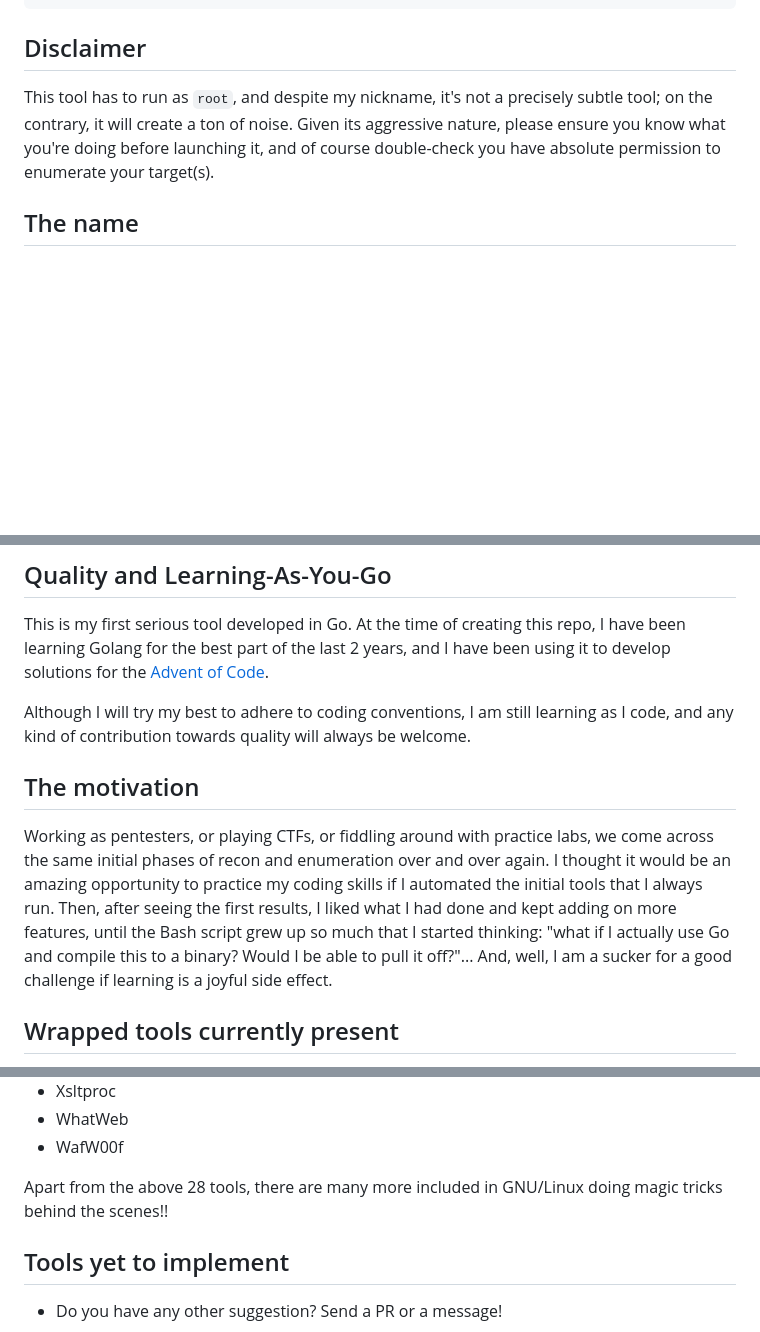
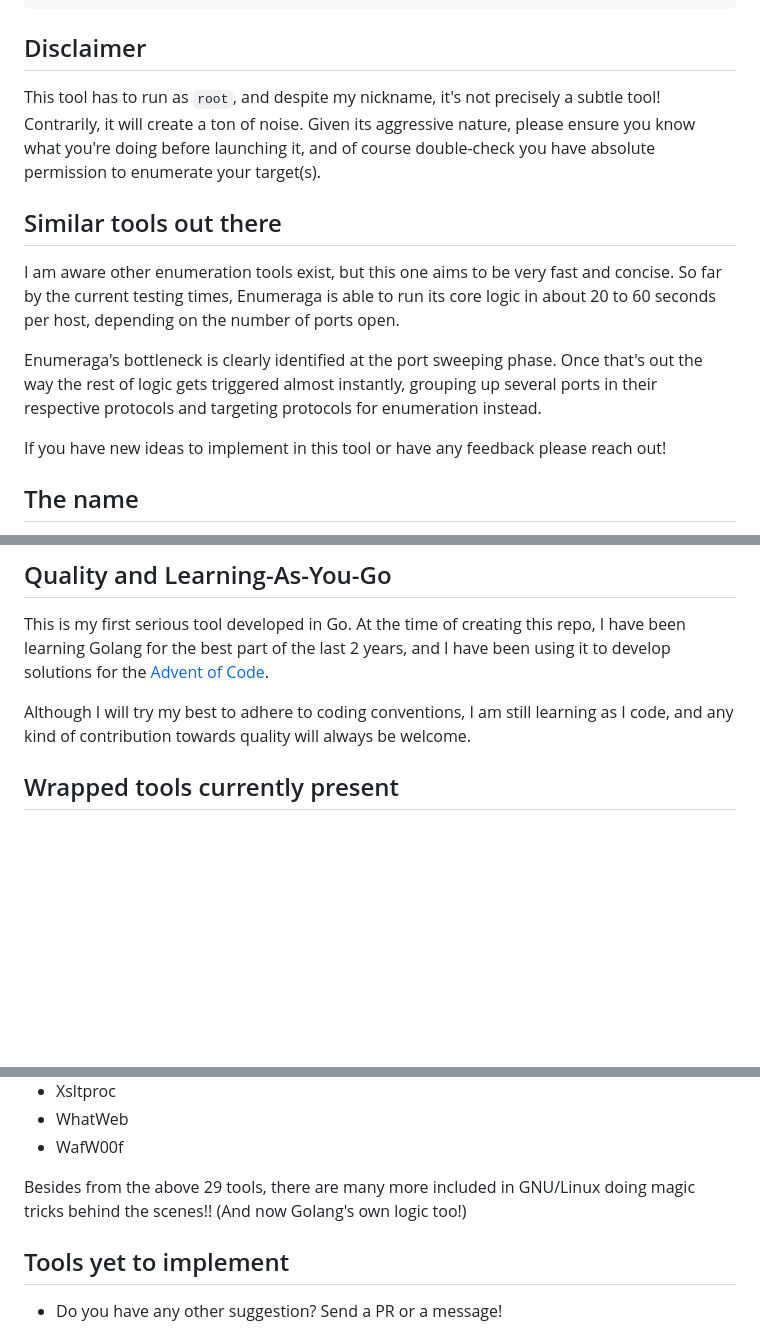
Before and after one commit to 0x5ubt13/enumeraga, a Markdown page: README.md, 3 parts joined by grey strips. GitHub-like rendering; blank space fills up the shorter version.

```diff
--- a/README.md
+++ b/README.md
@@ -63,7 +72,15 @@ mkdir /opt/enumeraga; curl -L https://github.com/0x5ubt13/enumeraga/releases/dow
 
 ## Disclaimer
 
-This tool has to run as `root`, and despite my nickname, it's not a precisely subtle tool; on the contrary, it will create a ton of noise. Given its aggressive nature, please ensure you know what you're doing before launching it, and of course double-check you have absolute permission to enumerate your target(s).
+This tool has to run as `root`, and despite my nickname, it's not precisely a subtle tool! Contrarily, it will create a ton of noise. Given its aggressive nature, please ensure you know what you're doing before launching it, and of course double-check you have absolute permission to enumerate your target(s).
+
+## Similar tools out there
+
+I am aware other enumeration tools exist, but this one aims to be very fast and concise. So far by the current testing times, Enumeraga is able to run its core logic in about 20 to 60 seconds per host, depending on the number of ports open.
+
+Enumeraga's bottleneck is clearly identified at the port sweeping phase. Once that's out the way the rest of logic gets triggered almost instantly, grouping up several ports in their respective protocols and targeting protocols for enumeration instead.
+
+If you have new ideas to implement in this tool or have any feedback please reach out!
 
 ## The name
 
@@ -76,10 +93,6 @@ The next name had to be some sort of third iteration. It was quite fun and creat
 This is my first serious tool developed in Go. At the time of creating this repo, I have been learning Golang for the best part of the last 2 years, and I have been using it to develop solutions for the [Advent of Code](https://adventofcode.com/).
 
 Although I will try my best to adhere to coding conventions, I am still learning as I code, and any kind of contribution towards quality will always be welcome.
-
-## The motivation
-
-Working as pentesters, or playing CTFs, or fiddling around with practice labs, we come across the same initial phases of recon and enumeration over and over again. I thought it would be an amazing opportunity to practice my coding skills if I automated the initial tools that I always run. Then, after seeing the first results, I liked what I had done and kept adding on more features, until the Bash script grew up so much that I started thinking: "what if I actually use Go and compile this to a binary? Would I be able to pull it off?"... And, well, I am a sucker for a good challenge if learning is a joyful side effect.
 
 ## Wrapped tools currently present
 
@@ -112,7 +125,7 @@ Working as pentesters, or playing CTFs, or fiddling around with practice labs, w
 - WhatWeb
 - WafW00f
 
-Apart from the above 28 tools, there are many more included in GNU/Linux doing magic tricks behind the scenes!!
+Besides from the above 29 tools, there are many more included in GNU/Linux doing magic tricks behind the scenes!! (And now Golang's own logic too!)
 
 ## Tools yet to implement
 
```
Also changed, not shown: other parts of README.md (+12 -3 lines), img/enumeraga_flow_chart.png (added), 2 other files.
